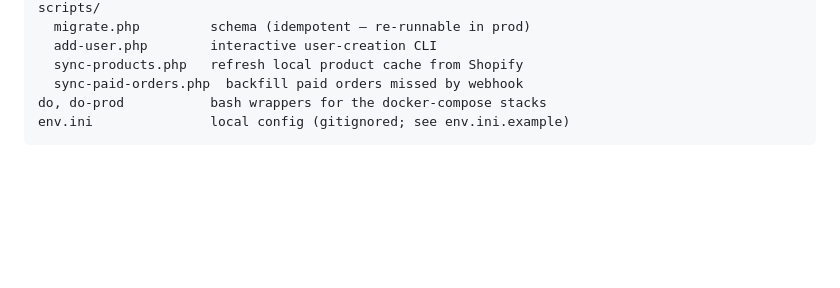
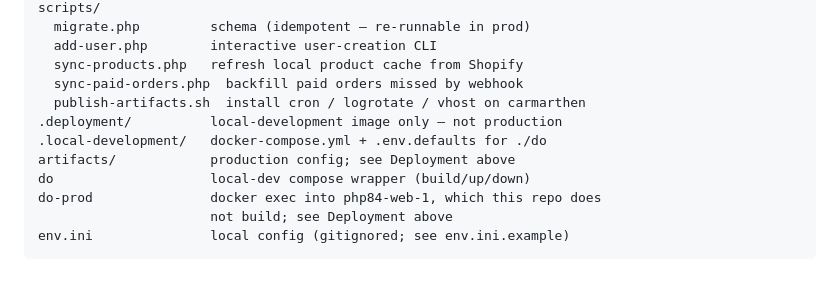
Before and after one commit to forsaken-threads/shopify-orders, a Markdown page: CLAUDE.md, the part around one of its changes. GitHub-like rendering; blank space fills up the shorter version.

````diff
--- a/CLAUDE.md
+++ b/CLAUDE.md
@@ -199,6 +258,12 @@ scripts/
   add-user.php        interactive user-creation CLI
   sync-products.php   refresh local product cache from Shopify
   sync-paid-orders.php  backfill paid orders missed by webhook
-do, do-prod           bash wrappers for the docker-compose stacks
+  publish-artifacts.sh  install cron / logrotate / vhost on carmarthen
+.deployment/          local-development image only — not production
+.local-development/   docker-compose.yml + .env.defaults for ./do
+artifacts/            production config; see Deployment above
+do                    local-dev compose wrapper (build/up/down)
+do-prod               docker exec into php84-web-1, which this repo does
+                      not build; see Deployment above
 env.ini               local config (gitignored; see env.ini.example)
 ```
````
Also changed, not shown: other parts of CLAUDE.md (+59 -0 lines).
